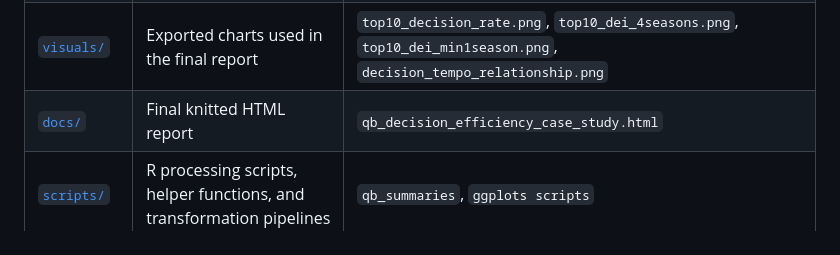
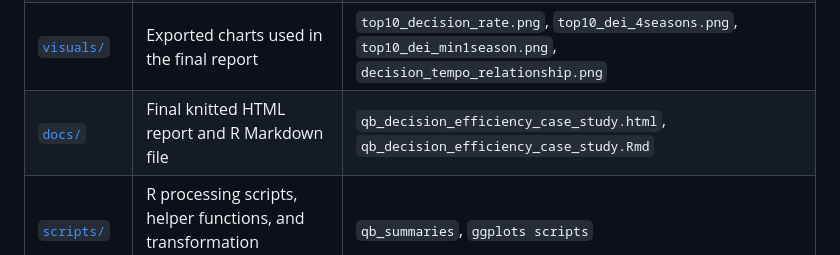
Before and after one commit to dsoltez/qb_decision_efficiency_case_study, a Markdown page: README.md, the part around the change. Drawn GitHub-style.

```diff
--- a/README.md
+++ b/README.md
@@ -138,7 +138,7 @@ Full summaries for each question are included in the R Markdown report.
 | [`/`](.) | Root directory containing main scripts and project metadata | `qb_decision_efficiency_case_study.Rmd`, `LICENSE`, `CITATION.cff`, `qb_setup.R` |
 | [`data/`](data/) | Cleaned datasets used in analysis | `qb_completed_list_trimmed.csv`, `qb_total_DEI.csv`, `qb_total_four_seasons_DEI.csv`, `qb_total_four_seasons_DEI_trimmed.csv`, `qb_trend_data.csv` |
 | [`visuals/`](visuals/) | Exported charts used in the final report | `top10_decision_rate.png`, `top10_dei_4seasons.png`, `top10_dei_min1season.png`, `decision_tempo_relationship.png` |
-| [`docs/`](docs/) | Final knitted HTML report | `qb_decision_efficiency_case_study.html` |
+| [`docs/`](docs/) | Final knitted HTML report and R Markdown file | `qb_decision_efficiency_case_study.html`, `qb_decision_efficiency_case_study.Rmd`  |
 | [`scripts/`](scripts/) | R processing scripts, helper functions, and transformation pipelines | `qb_summaries`, `ggplots scripts` |
 | [`README.md`](README.md) | Full project documentation & overview | — |
 
```
